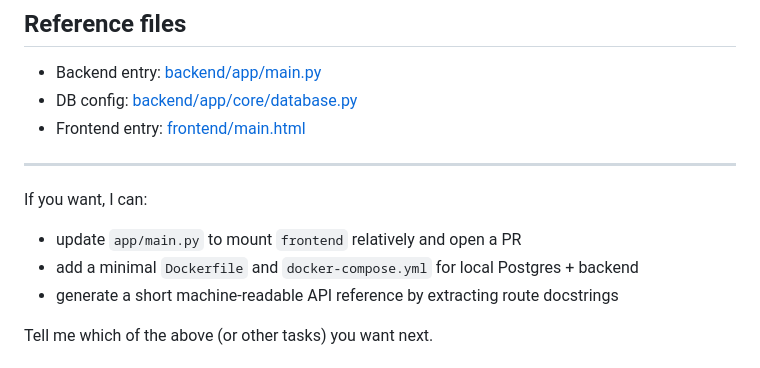
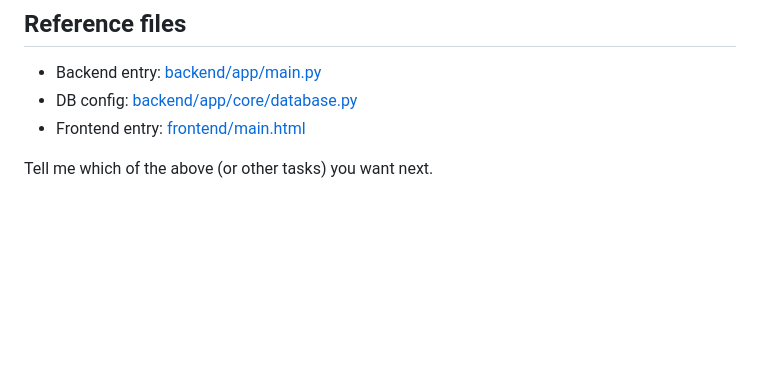
Before and after one commit to Anush65/questforge, a Markdown page: README.md, the part around the change. GitHub-like rendering; blank space fills up the shorter version.

```diff
--- a/README.md
+++ b/README.md
@@ -117,13 +117,6 @@ pytest -q
 - DB config: [backend/app/core/database.py](backend/app/core/database.py)
 - Frontend entry: [frontend/main.html](frontend/main.html)
 
----
-
-If you want, I can:
-- update `app/main.py` to mount `frontend` relatively and open a PR
-- add a minimal `Dockerfile` and `docker-compose.yml` for local Postgres + backend
-- generate a short machine-readable API reference by extracting route docstrings
-
 Tell me which of the above (or other tasks) you want next.
 # questforge
 CodeChef Winter Vacation Project by Sarvesh, Darshan, and Anush
```
